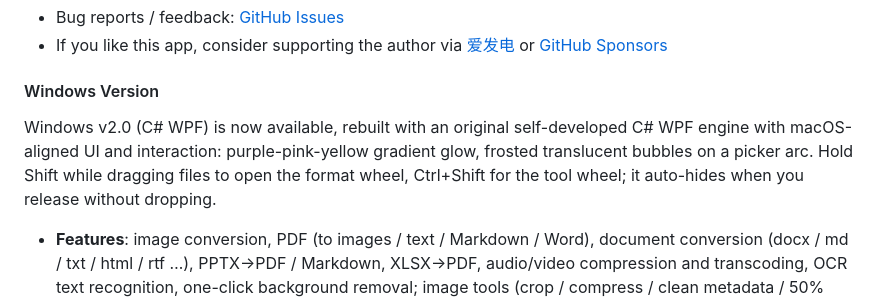
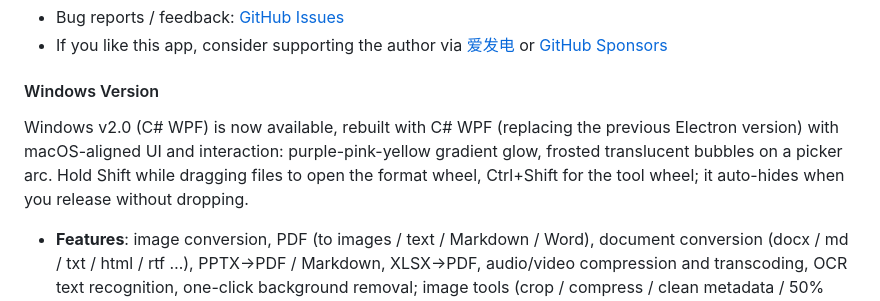
Before and after one commit to f8r4ksv7v4-hub/FileConverter, a Markdown page: README.md, the part around the change. Rendered like a GitHub page.

Commit message:
docs: remove 'self-developed' claim from Windows v2.0 English section

```diff
--- a/README.md
+++ b/README.md
@@ -232,7 +232,7 @@ In the macOS app, **"Drag Modifier" → "Conversion Wheel"** controls **which mo
 
 #### Windows Version
 
-Windows v2.0 (C# WPF) is now available, rebuilt with an original self-developed C# WPF engine with macOS-aligned UI and interaction: purple-pink-yellow gradient glow, frosted translucent bubbles on a picker arc. Hold Shift while dragging files to open the format wheel, Ctrl+Shift for the tool wheel; it auto-hides when you release without dropping.
+Windows v2.0 (C# WPF) is now available, rebuilt with C# WPF (replacing the previous Electron version) with macOS-aligned UI and interaction: purple-pink-yellow gradient glow, frosted translucent bubbles on a picker arc. Hold Shift while dragging files to open the format wheel, Ctrl+Shift for the tool wheel; it auto-hides when you release without dropping.
 
 - **Features**: image conversion, PDF (to images / text / Markdown / Word), document conversion (docx / md / txt / html / rtf …), PPTX→PDF / Markdown, XLSX→PDF, audio/video compression and transcoding, OCR text recognition, one-click background removal; image tools (crop / compress / clean metadata / 50% resize / rotate / B&W / cutout), PDF tools (merge / compress / clean / rotate / split)
 - **Release download**: [FileConverter-Windows-2.0.zip](https://github.com/f8r4ksv7v4-hub/FileConverter/releases/tag/v2.0-windows) (~66 MB)
```
